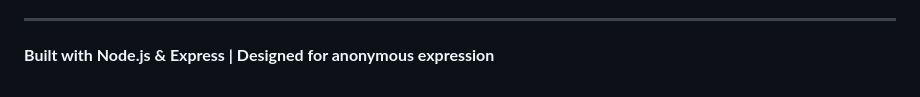
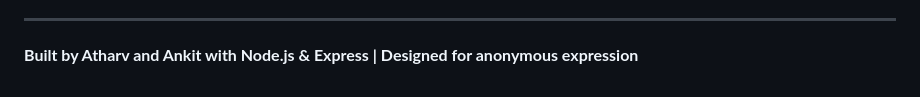
Before and after one commit to snowjug/stickly, a Markdown page: README.md, the part around the change. GitHub-like rendering.

Commit message:
commit Update README.md

```diff
--- a/README.md
+++ b/README.md
@@ -235,4 +235,4 @@ Made with racism by **Atharv & Ankit**
 
 ---
 
-**Built with Node.js & Express | Designed for anonymous expression**
+**Built by Atharv and Ankit with Node.js & Express | Designed for anonymous expression**
```
